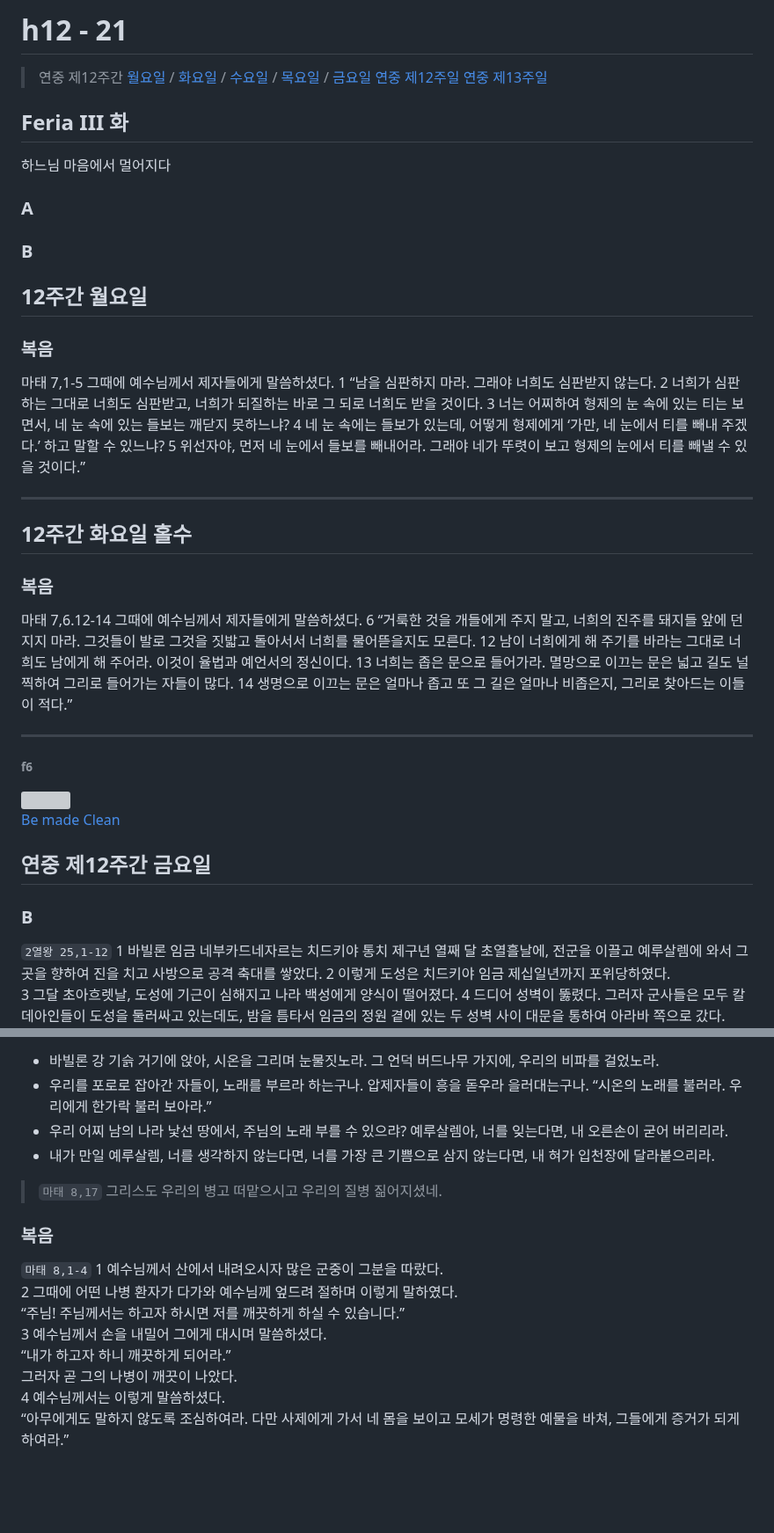
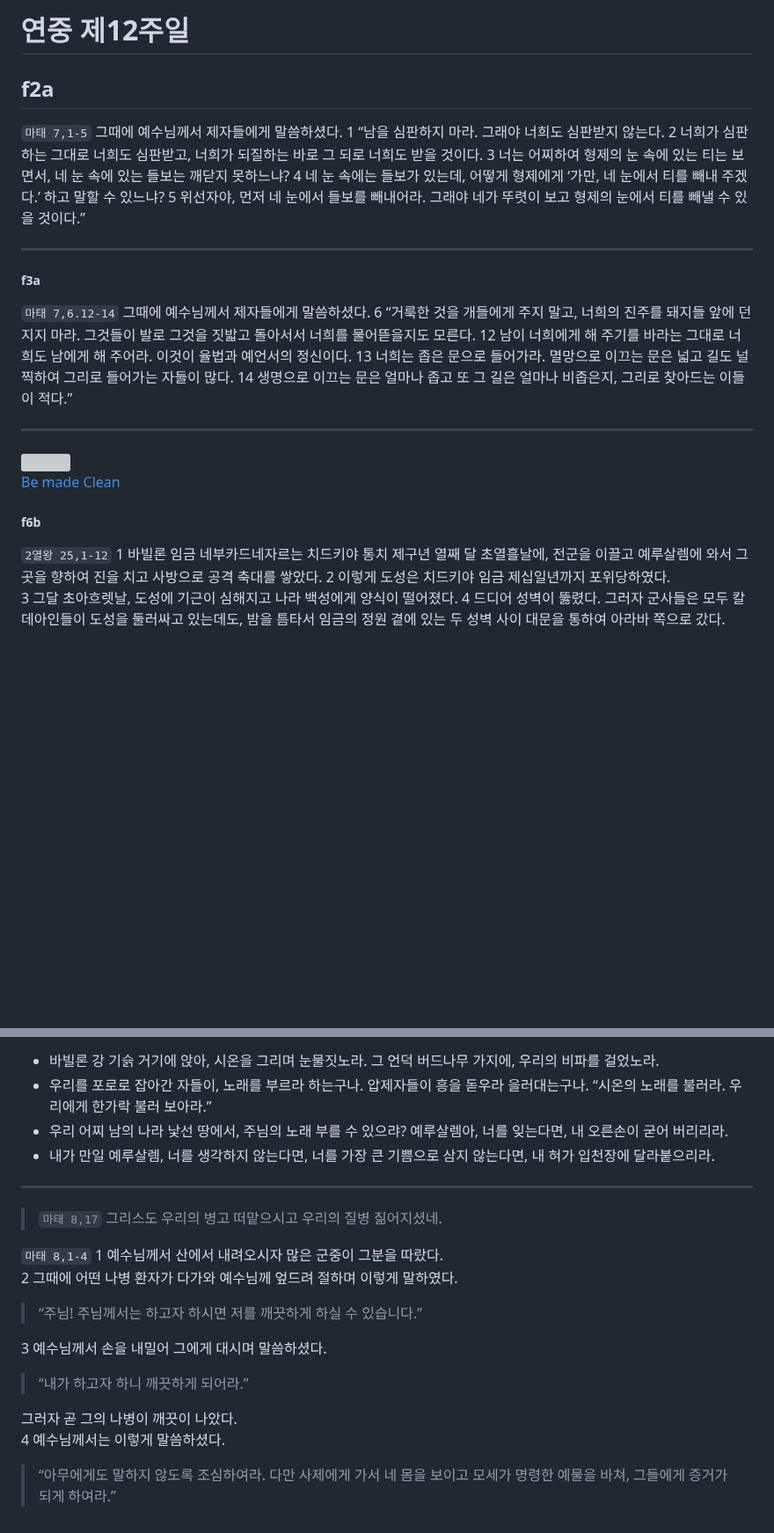
Before and after one commit to abcdmatrix1/abcdmatrix1.github.io, a Markdown page: lc/annum/h12.md, 2 parts joined by grey strips. Shown at 88% size. Drawn GitHub-style; blank space fills up the shorter version; grey boxes are pictures that could not be loaded.

Commit message:
m1 h11 h12

```diff
--- a/lc/annum/h12.md
+++ b/lc/annum/h12.md
@@ -1,25 +1,11 @@
-# h12 - 21
-> 연중 제12주간 [월요일]() / [화요일]() / [수요일]() / [목요일]() / [금요일](#f6)
-> [연중 제12주일]()
-> [연중 제13주일]()
+# 연중 제12주일
+
+
+## f2a
 
 
 
-## Feria III 화
-하느님 마음에서 멀어지다
-
-### A
-
-
-
-### B
-
-
-
-## 12주간 월요일
-
-### 복음
-마태 7,1-5
+`마태 7,1-5`
 그때에 예수님께서 제자들에게 말씀하셨다.
 1 “남을 심판하지 마라.
 그래야 너희도 심판받지 않는다.
@@ -35,10 +21,10 @@
 ----
 
 
-## 12주간 화요일 홀수
-### 복음
-마태 7,6.12-14
-그때에 예수님께서 제자들에게 말씀하셨다.
+##### f3a
+
+
+`마태 7,6.12-14` 그때에 예수님께서 제자들에게 말씀하셨다.
 6 “거룩한 것을 개들에게 주지 말고, 너희의 진주를 돼지들 앞에 던지지 마라.
 그것들이 발로 그것을 짓밟고 돌아서서 너희를 물어뜯을지도 모른다.
 12 남이 너희에게 해 주기를 바라는 그대로 너희도 남에게 해 주어라.
@@ -50,14 +36,12 @@
 
 ----
 
-###### f6
 
 ![](https://www.ncronline.org/files/Leper%202.jpg)
 [Be made Clean](https://www.ncronline.org/spirituality/pencil-preaching/pencil-preaching/be-made-clean)
 
-## 연중 제12주간 금요일
+##### f6b
 
-### B
 `2열왕 25,1-12` 1 바빌론 임금 네부카드네자르는 치드키야 통치 제구년 열째 달 초열흘날에, 전군을 이끌고 예루살렘에 와서 그곳을 향하여 진을 치고 사방으로 공격 축대를 쌓았다.
 2 이렇게 도성은 치드키야 임금 제십일년까지 포위당하였다.
 3 그달 초아흐렛날, 도성에 기근이 심해지고 나라 백성에게 양식이 떨어졌다.
@@ -80,15 +64,17 @@
 - 우리 어찌 남의 나라 낯선 땅에서, 주님의 노래 부를 수 있으랴? 예루살렘아, 너를 잊는다면, 내 오른손이 굳어 버리리라.
 - 내가 만일 예루살렘, 너를 생각하지 않는다면, 너를 가장 큰 기쁨으로 삼지 않는다면, 내 혀가 입천장에 달라붙으리라.
 
+----
+
 > `마태 8,17` 그리스도 우리의 병고 떠맡으시고 우리의 질병 짊어지셨네.
 
-
-### 복음
 `마태 8,1-4` 1 예수님께서 산에서 내려오시자 많은 군중이 그분을 따랐다.
 2 그때에 어떤 나병 환자가 다가와 예수님께 엎드려 절하며 이렇게 말하였다.
-“주님! 주님께서는 하고자 하시면 저를 깨끗하게 하실 수 있습니다.”
+> “주님! 주님께서는 하고자 하시면 저를 깨끗하게 하실 수 있습니다.”
+
 3 예수님께서 손을 내밀어 그에게 대시며 말씀하셨다.
-“내가 하고자 하니 깨끗하게 되어라.”
+> “내가 하고자 하니 깨끗하게 되어라.”
+
 그러자 곧 그의 나병이 깨끗이 나았다.
 4 예수님께서는 이렇게 말씀하셨다.
-“아무에게도 말하지 않도록 조심하여라. 다만 사제에게 가서 네 몸을 보이고 모세가 명령한 예물을 바쳐, 그들에게 증거가 되게 하여라.”
+> “아무에게도 말하지 않도록 조심하여라. 다만 사제에게 가서 네 몸을 보이고 모세가 명령한 예물을 바쳐, 그들에게 증거가 되게 하여라.”
```
Also changed, not shown: lc/annum/h11.md (+10 -11 lines).
